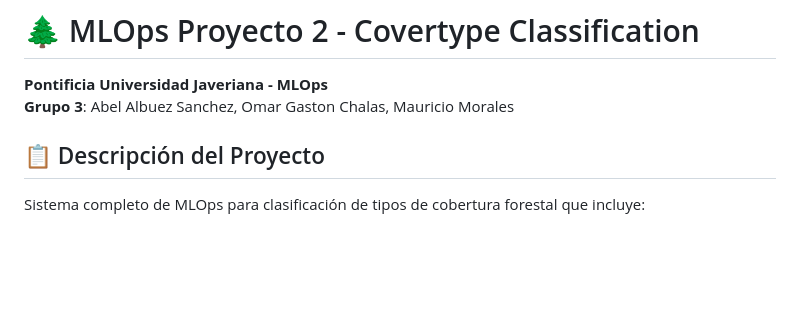
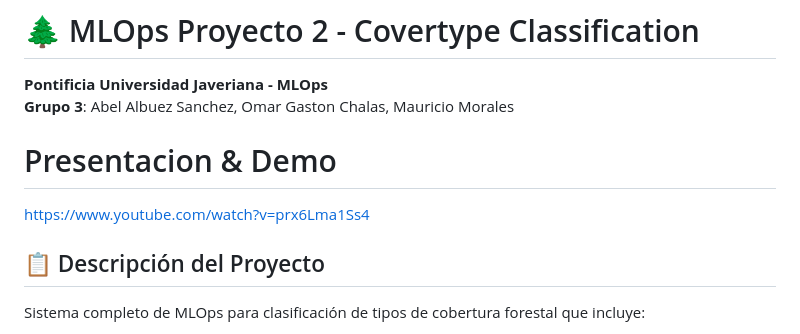
Before and after one commit to AbelAlbuez/mlops-group-three, a Markdown page: Projecto-2/README.md, the part around the change. GitHub-like rendering; blank space fills up the shorter version.

Commit message:
Update README with presentation link and project info
Added presentation link and updated project description.

```diff
--- a/Projecto-2/README.md
+++ b/Projecto-2/README.md
@@ -2,6 +2,12 @@
 
 **Pontificia Universidad Javeriana - MLOps**
 **Grupo 3**: Abel Albuez Sanchez, Omar Gaston Chalas, Mauricio Morales
+
+
+# Presentacion & Demo
+
+https://www.youtube.com/watch?v=prx6Lma1Ss4
+
 
 ## 📋 Descripción del Proyecto
 
```
